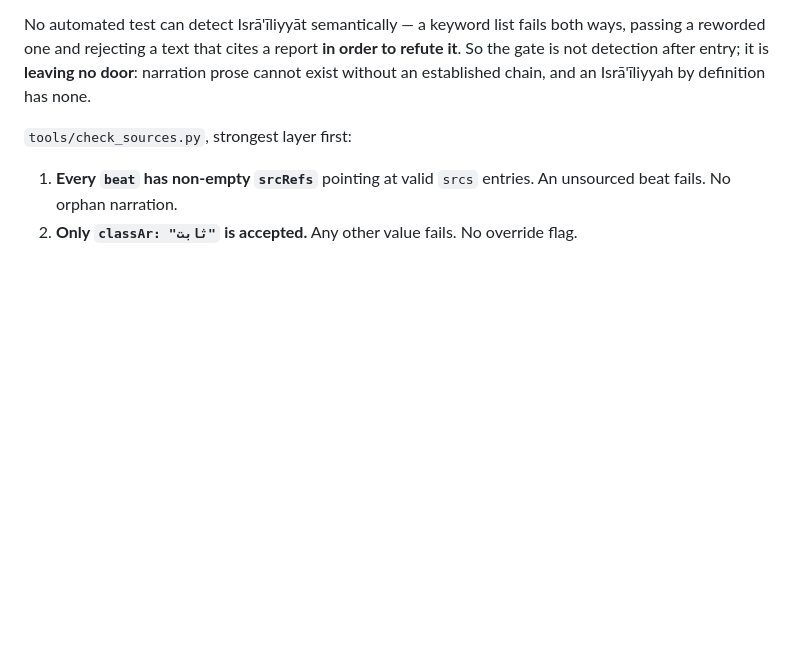
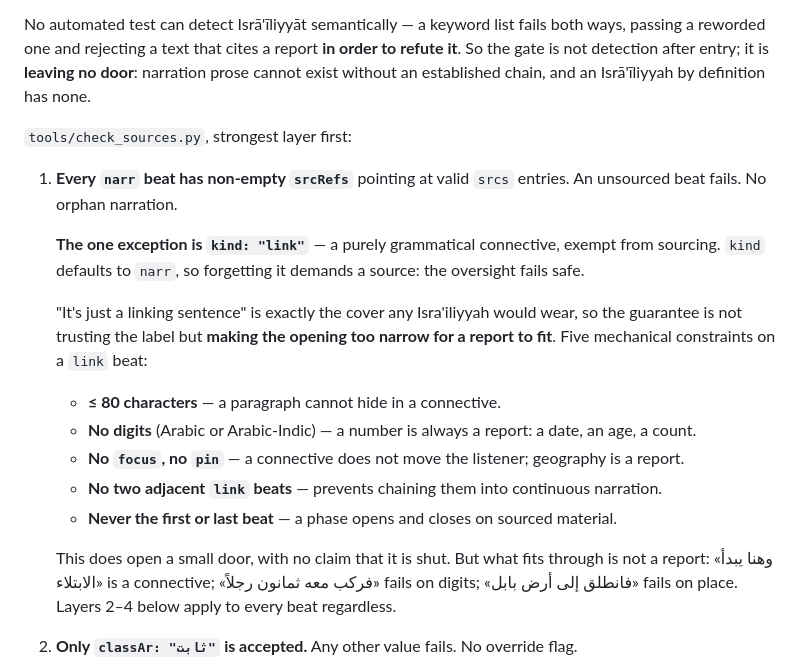
Before and after one commit to anubisland/Prophet-Stories, a Markdown page: CLAUDE.md, the part around the change. Rendered like a GitHub page; blank space fills up the shorter version.

Commit message:
docs: allow unsourced link beats, narrowly
Adds beat.kind — "narr" (default, requires srcRefs) and "link" (a purely
grammatical connective, exempt). Defaulting to narr means forgetting the
field demands a source rather than waiving one.

"It's just a linking sentence" is the cover an Isra'iliyyah would wear, so
link beats are constrained mechanically rather than by trust: 80 characters,
no digits, no map focus or pin, never adjacent to another link, never first
or last in a phase. A report cannot fit through that opening — dates, counts,
ages and places each trip a constraint.

Co-Authored-By: Claude Opus 5 <noreply@anthropic.com>

```diff
--- a/CLAUDE.md
+++ b/CLAUDE.md
@@ -77,8 +77,26 @@ cannot exist without an established chain, and an Isrā'īliyyah by definition h
 
 `tools/check_sources.py`, strongest layer first:
 
-1. **Every `beat` has non-empty `srcRefs`** pointing at valid `srcs` entries. An unsourced
-   beat fails. No orphan narration.
+1. **Every `narr` beat has non-empty `srcRefs`** pointing at valid `srcs` entries. An
+   unsourced beat fails. No orphan narration.
+
+   **The one exception is `kind: "link"`** — a purely grammatical connective, exempt from
+   sourcing. `kind` defaults to `narr`, so forgetting it demands a source: the oversight
+   fails safe.
+
+   "It's just a linking sentence" is exactly the cover any Isra'iliyyah would wear, so the
+   guarantee is not trusting the label but **making the opening too narrow for a report to
+   fit**. Five mechanical constraints on a `link` beat:
+
+   - **≤ 80 characters** — a paragraph cannot hide in a connective.
+   - **No digits** (Arabic or Arabic-Indic) — a number is always a report: a date, an age, a count.
+   - **No `focus`, no `pin`** — a connective does not move the listener; geography is a report.
+   - **No two adjacent `link` beats** — prevents chaining them into continuous narration.
+   - **Never the first or last beat** — a phase opens and closes on sourced material.
+
+   This does open a small door, with no claim that it is shut. But what fits through is not
+   a report: «وهنا يبدأ الابتلاء» is a connective; «فركب معه ثمانون رجلاً» fails on digits;
+   «فانطلق إلى أرض بابل» fails on place. Layers 2–4 below apply to every beat regardless.
 2. **Only `classAr: "ثابت"` is accepted.** Any other value fails. No override flag.
 3. **Blacklist of books and transmitters** — al-Thalabi, al-Kisa'i, Ara'is al-Majalis,
    and the known Isrā'īliyyāt transmitters **Ka'b al-Ahbar and Wahb ibn Munabbih**, plus
```
Also changed, not shown: 1 other file.
